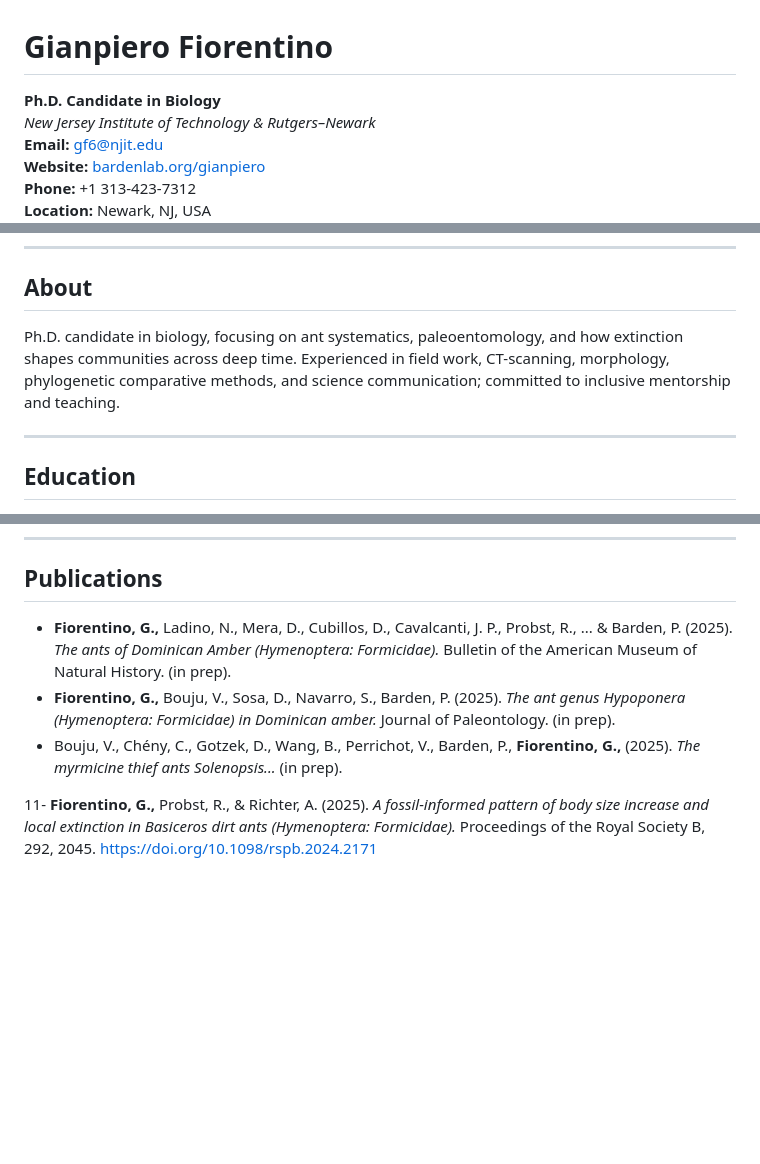
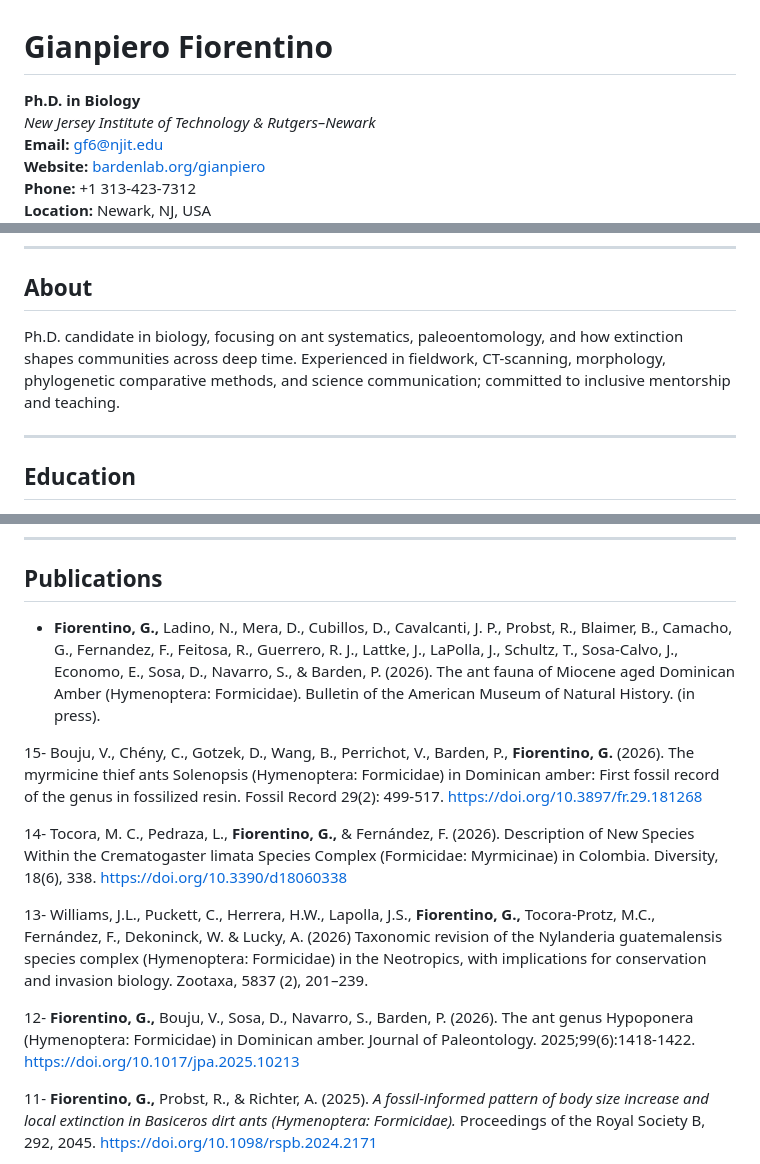
Before and after one commit to Fioromyrmex/Gianpiero_Fiorentino_CV, a Markdown page: README.md, 3 parts joined by grey strips. GitHub-like rendering; blank space fills up the shorter version.

```diff
--- a/README.md
+++ b/README.md
@@ -1,6 +1,6 @@
 # Gianpiero Fiorentino
 
-**Ph.D. Candidate in Biology**
+**Ph.D. in Biology**
 *New Jersey Institute of Technology & Rutgers–Newark*
 **Email:** [gf6@njit.edu](mailto:gf6@njit.edu)
 **Website:** [bardenlab.org/gianpiero](https://bardenlab.org/gianpiero)
@@ -36,7 +36,7 @@
 ---
 
 ## About
-Ph.D. candidate in biology, focusing on ant systematics, paleoentomology, and how extinction shapes communities across deep time. Experienced in field work, CT-scanning, morphology, phylogenetic comparative methods, and science communication; committed to inclusive mentorship and teaching.
+Ph.D. candidate in biology, focusing on ant systematics, paleoentomology, and how extinction shapes communities across deep time. Experienced in fieldwork, CT-scanning, morphology, phylogenetic comparative methods, and science communication; committed to inclusive mentorship and teaching.
 
 ---
 
@@ -54,9 +54,15 @@ Ph.D. candidate in biology, focusing on ant systematics, paleoentomology, and ho
 ---
 
 ## Publications
-- **Fiorentino, G.,** Ladino, N., Mera, D., Cubillos, D., Cavalcanti, J. P., Probst, R., ... & Barden, P. (2025). *The ants of Dominican Amber (Hymenoptera: Formicidae).* Bulletin of the American Museum of Natural History. (in prep).
-- **Fiorentino, G.,** Bouju, V., Sosa, D., Navarro, S., Barden, P. (2025). *The ant genus Hypoponera (Hymenoptera: Formicidae) in Dominican amber.* Journal of Paleontology. (in prep).
-- Bouju, V., Chény, C., Gotzek, D., Wang, B., Perrichot, V., Barden, P., **Fiorentino, G.,** (2025). *The myrmicine thief ants Solenopsis...* (in prep).
+- **Fiorentino, G.,**  Ladino, N., Mera, D., Cubillos, D., Cavalcanti, J. P., Probst, R., Blaimer, B., Camacho, G., Fernandez, F., Feitosa, R., Guerrero, R. J., Lattke, J., LaPolla, J., Schultz, T., Sosa-Calvo, J., Economo, E., Sosa, D., Navarro, S., & Barden, P. (2026). The ant fauna of Miocene aged Dominican Amber (Hymenoptera: Formicidae). Bulletin of the American Museum of Natural History. (in press).
+
+15-  Bouju, V., Chény, C., Gotzek, D., Wang, B., Perrichot, V., Barden, P., **Fiorentino, G.**  (2026). The myrmicine thief ants Solenopsis (Hymenoptera: Formicidae) in Dominican amber: First fossil record of the genus in fossilized resin. Fossil Record 29(2): 499-517. [https://doi.org/10.3897/fr.29.181268](https://doi.org/10.3897/fr.29.181268)
+
+14- Tocora, M. C., Pedraza, L., **Fiorentino, G.,**  & Fernández, F. (2026). Description of New Species Within the Crematogaster limata Species Complex (Formicidae: Myrmicinae) in Colombia. Diversity, 18(6), 338. [https://doi.org/10.3390/d18060338](https://doi.org/10.3390/d18060338)
+
+13- Williams, J.L., Puckett, C., Herrera, H.W., Lapolla, J.S., **Fiorentino, G.,** Tocora-Protz, M.C., Fernández, F., Dekoninck, W. & Lucky, A. (2026) Taxonomic revision of the Nylanderia guatemalensis species complex (Hymenoptera: Formicidae) in the Neotropics, with implications for conservation and invasion biology. Zootaxa, 5837 (2), 201–239.
+
+12- **Fiorentino, G.,** Bouju, V., Sosa, D., Navarro, S., Barden, P. (2026). The ant genus Hypoponera (Hymenoptera: Formicidae) in Dominican amber. Journal of Paleontology. 2025;99(6):1418-1422. [https://doi.org/10.1017/jpa.2025.10213](https://doi.org/10.1017/jpa.2025.10213)
 
 11- **Fiorentino, G.,** Probst, R., & Richter, A. (2025). *A fossil-informed pattern of body size increase and local extinction in Basiceros dirt ants (Hymenoptera: Formicidae).* Proceedings of the Royal Society B, 292, 2045. [https://doi.org/10.1098/rspb.2024.2171](https://doi.org/10.1098/rspb.2024.2171)
 
```
